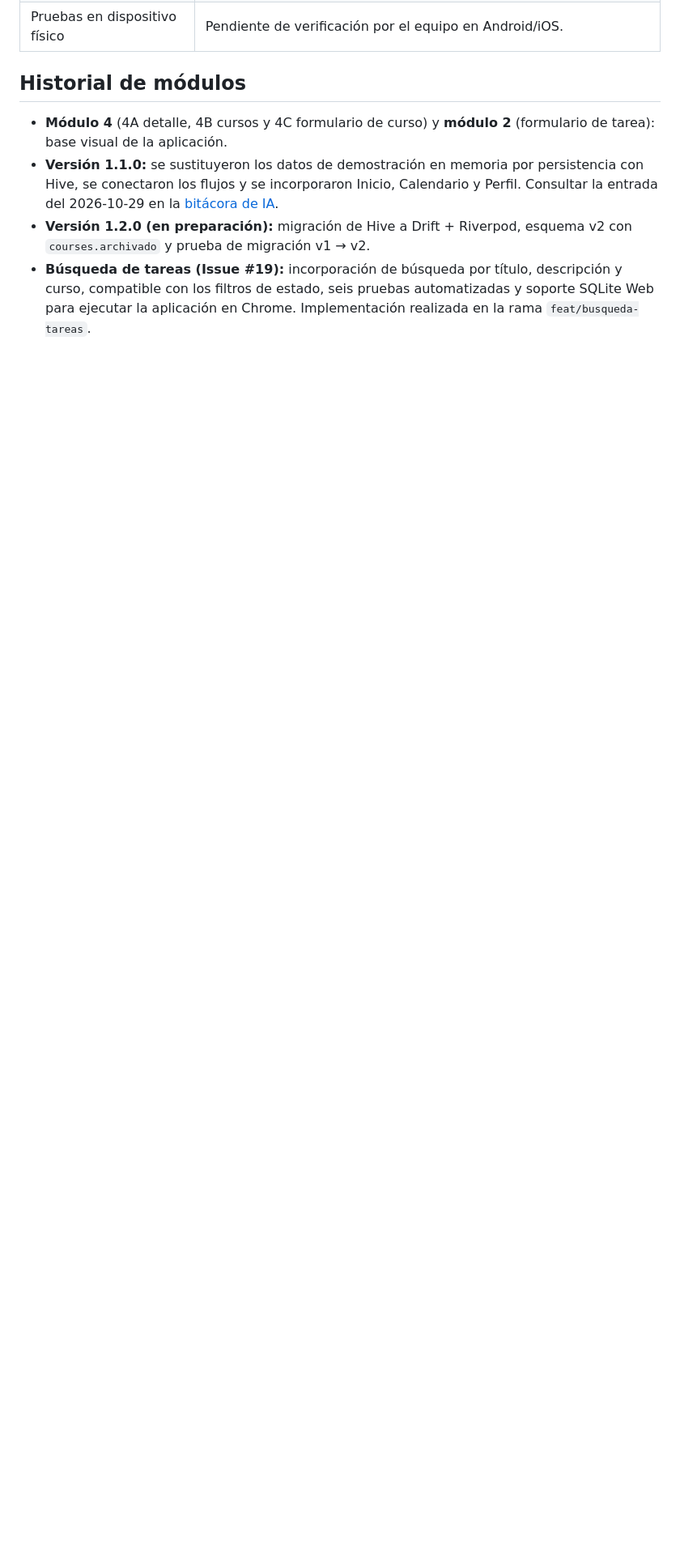
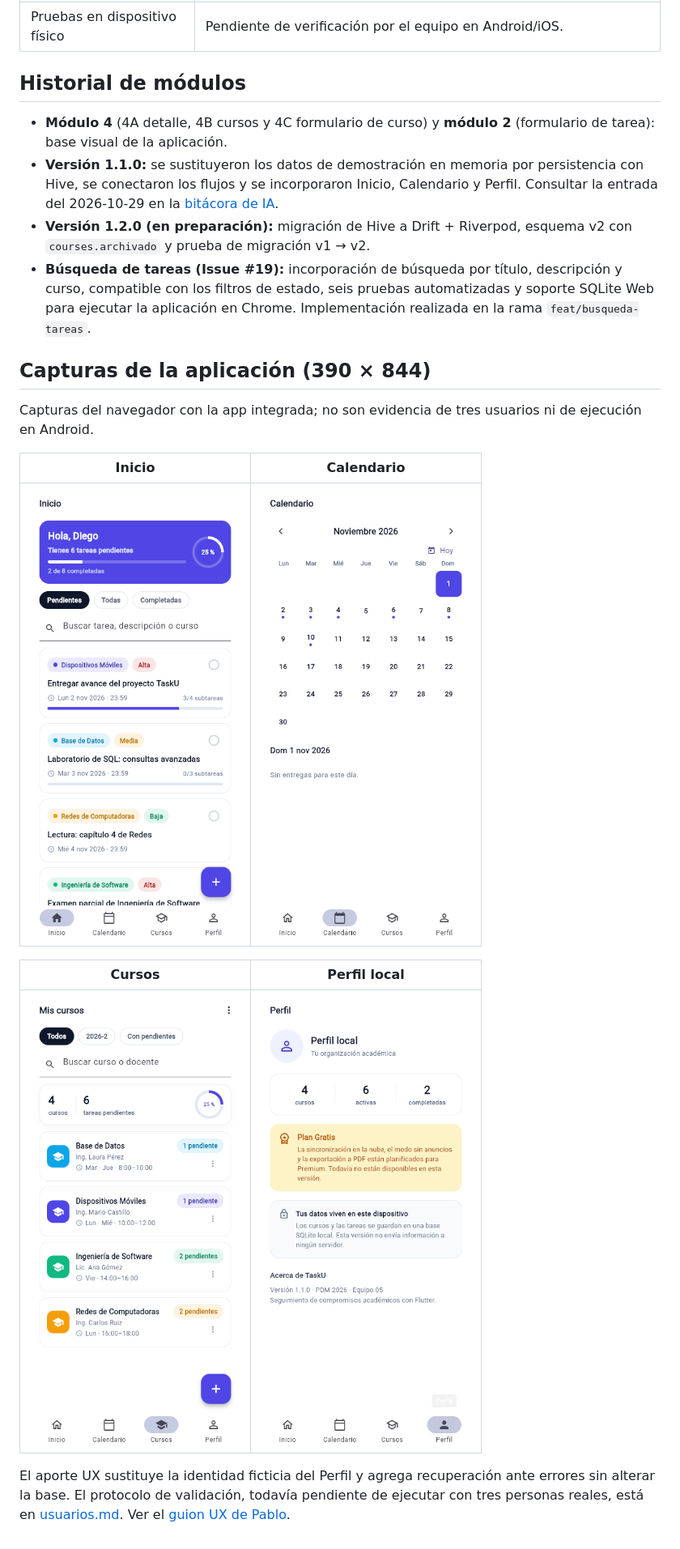
Before and after one commit to jjemd101191/pdm2026e-equipo-05-unitasks, a Markdown page: Proyecto final/README.md, the part around the change. Shown at 81% size. Rendered like a GitHub page; pictures changed too: docs/capturas/calendario.png (added), docs/capturas/cursos.png (added), docs/capturas/inicio.png (added); blank space fills up the shorter version.

Commit message:
Mejora Perfil local y recuperación de errores de arranque

```diff
--- a/Proyecto final/README.md
+++ b/Proyecto final/README.md
@@ -176,3 +176,17 @@ El flujo de integración continua (`.github/workflows/ci.yml`) ejecuta verificac
 - **Versión 1.1.0:** se sustituyeron los datos de demostración en memoria por persistencia con Hive, se conectaron los flujos y se incorporaron Inicio, Calendario y Perfil. Consultar la entrada del 2026-10-29 en la [bitácora de IA](../docs/bitacora-ia.md).
 - **Versión 1.2.0 (en preparación):** migración de Hive a Drift + Riverpod, esquema v2 con `courses.archivado` y prueba de migración v1 → v2.
 - **Búsqueda de tareas (Issue #19):** incorporación de búsqueda por título, descripción y curso, compatible con los filtros de estado, seis pruebas automatizadas y soporte SQLite Web para ejecutar la aplicación en Chrome. Implementación realizada en la rama `feat/busqueda-tareas`.
+
+## Capturas de la aplicación (390 × 844)
+
+Capturas del navegador con la app integrada; no son evidencia de tres usuarios ni de ejecución en Android.
+
+| Inicio | Calendario |
+|---|---|
+| ![Inicio](../docs/capturas/inicio.png) | ![Calendario](../docs/capturas/calendario.png) |
+
+| Cursos | Perfil local |
+|---|---|
+| ![Cursos](../docs/capturas/cursos.png) | ![Perfil local](../docs/capturas/perfil.png) |
+
+El aporte UX sustituye la identidad ficticia del Perfil y agrega recuperación ante errores sin alterar la base. El protocolo de validación, todavía pendiente de ejecutar con tres personas reales, está en [usuarios.md](../docs/usuarios.md). Ver el [guion UX de Pablo](../docs/guion-ux-pablo.md).
```
Also changed, not shown: docs/bitacora-ia.md (+12 -0 lines), docs/guion-ux-pablo.md (added, +47 -0 lines), docs/usuarios.md (added, +37 -0 lines), docs/validacion-ux-pablo.md (added, +31 -0 lines), 4 other files.
